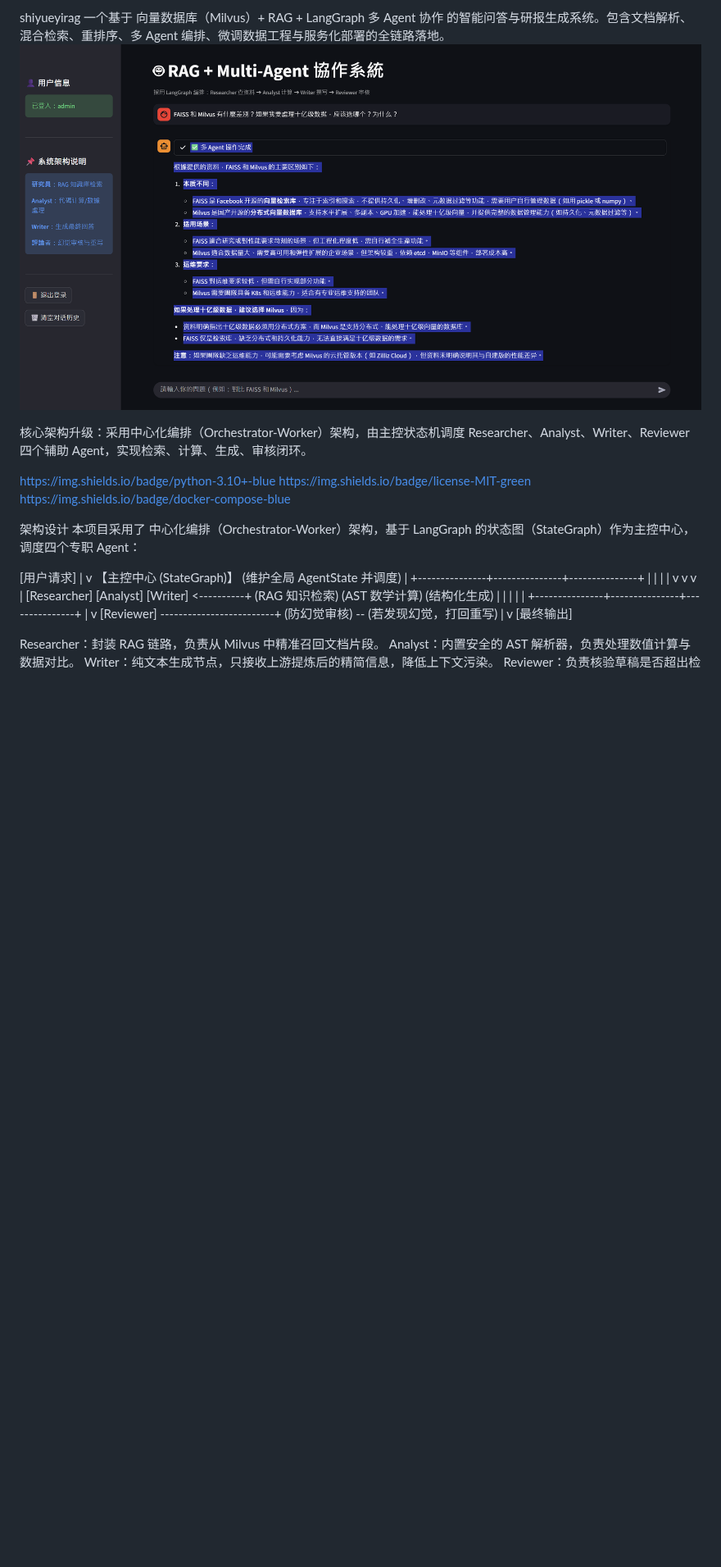
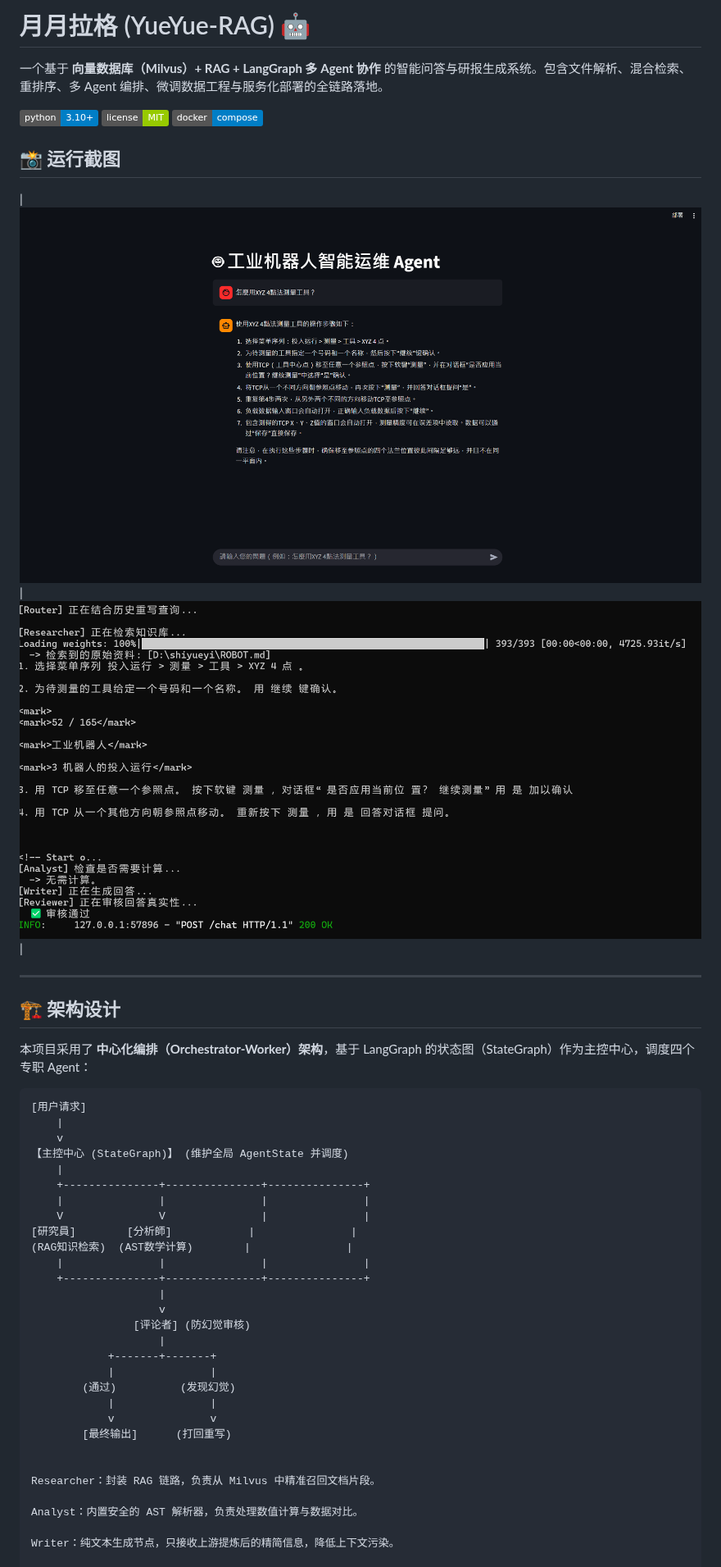
Before and after one commit to 31354/shiyueyirag, a Markdown page: README.md, the part around one of its changes. Shown at 82% size. Rendered like a GitHub page; pictures changed too: images/demo.png (added), images/demo2.png (added), images/streamlit.png (deleted); badges without logos; blank space fills up the shorter version.

````diff
--- a/README.md
+++ b/README.md
@@ -1,38 +1,52 @@
-shiyueyirag
-一个基于 向量数据库（Milvus）+ RAG + LangGraph 多 Agent 协作 的智能问答与研报生成系统。包含文档解析、混合检索、重排序、多 Agent 编排、微调数据工程与服务化部署的全链路落地。
-![运行截图](images/streamlit.png)
+# 月月拉格 (YueYue-RAG) 🤖
 
-核心架构升级：采用中心化编排（Orchestrator-Worker）架构，由主控状态机调度 Researcher、Analyst、Writer、Reviewer 四个辅助 Agent，实现检索、计算、生成、审核闭环。
+一个基于 **向量数据库（Milvus）+ RAG + LangGraph 多 Agent 协作** 的智能问答与研报生成系统。包含文件解析、混合检索、重排序、多 Agent 编排、微调数据工程与服务化部署的全链路落地。
 
-https://img.shields.io/badge/python-3.10+-blue
-https://img.shields.io/badge/license-MIT-green
-https://img.shields.io/badge/docker-compose-blue
+![Python](https://img.shields.io/badge/python-3.10+-blue)
+![License](https://img.shields.io/badge/license-MIT-green)
+![Docker](https://img.shields.io/badge/docker-compose-blue)
 
-架构设计
-本项目采用了 中心化编排（Orchestrator-Worker）架构，基于 LangGraph 的状态图（StateGraph）作为主控中心，调度四个专职 Agent：
+## 📸 运行截图
 
+
+| ![前端](./images/demo.png) | ![后端](./images/demo2.png) |
+
+
+---
+
+## 🏗️ 架构设计
+
+本项目采用了 **中心化编排（Orchestrator-Worker）架构**，基于 LangGraph 的状态图（StateGraph）作为主控中心，调度四个专职 Agent：
+
+```text
 [用户请求]
-|
-v
-【主控中心 (StateGraph)】
-(维护全局 AgentState 并调度)
-|
-+---------------+---------------+---------------+
-| | | |
-v v v |
-[Researcher] [Analyst] [Writer] <----------+
-(RAG 知识检索) (AST 数学计算) (结构化生成) |
-| | | |
-+---------------+---------------+---------------+
-|
-v
-[Reviewer] -------------------------+
-(防幻觉审核) -- (若发现幻觉，打回重写)
-|
-v
-[最终输出]
+    |
+    v
+【主控中心 (StateGraph)】 (维护全局 AgentState 并调度)
+    |
+    +---------------+---------------+---------------+
+    |               |               |               |
+    V               V               |               |
+[研究員]        [分析師]            |               |
+(RAG知识检索)  (AST数学计算)        |               |
+    |               |               |               |
+    +---------------+---------------+---------------+
+                    |
+                    v
+                [评论者] (防幻觉审核)
+                    |
+            +-------+-------+
+            |               |
+        (通过)          (发现幻觉)
+            |               |
+            v               v
+        [最终输出]      (打回重写)
+
 
 Researcher：封装 RAG 链路，负责从 Milvus 中精准召回文档片段。
+
 Analyst：内置安全的 AST 解析器，负责处理数值计算与数据对比。
+
 Writer：纯文本生成节点，只接收上游提炼后的精简信息，降低上下文污染。
+
 Reviewer：负责核验草稿是否超出检索资料，若发现幻觉自动打回给 Writer 重写（引入 revision_count 防死循环）。
````
Also changed, not shown: other parts of README.md (+106 -85 lines).
